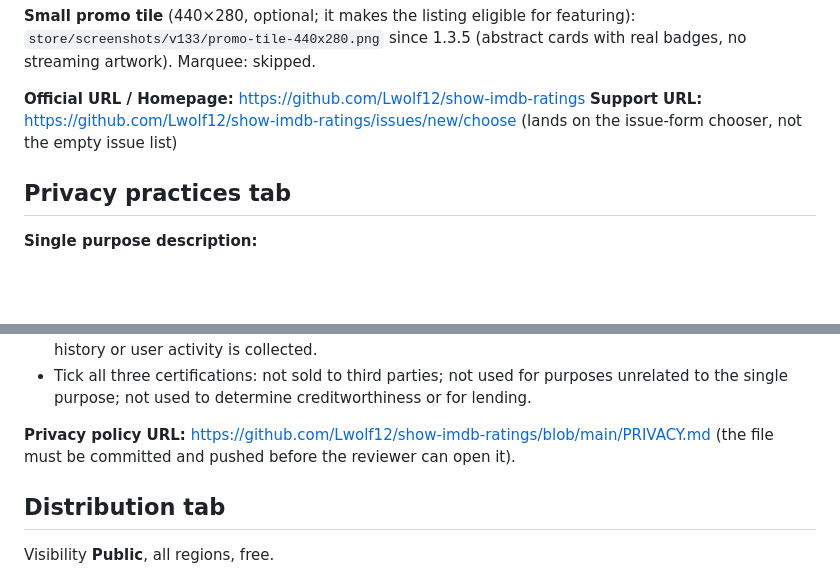
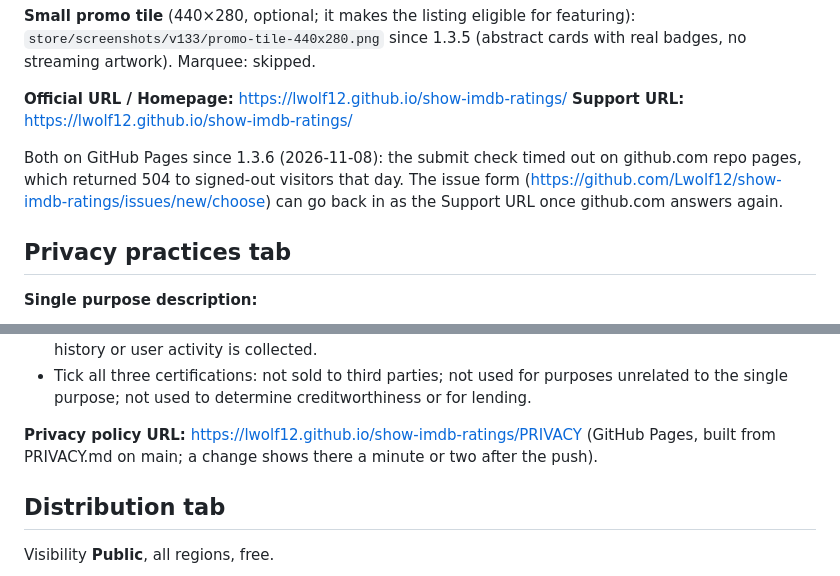
Before and after one commit to Lwolf12/show-imdb-ratings, a Markdown page: store/LISTING.md, 2 parts joined by grey strips. Drawn GitHub-style; blank space fills up the shorter version.

Commit message:
Chrome listing notes: homepage, support and privacy URLs on GitHub Pages
Co-Authored-By: Claude Opus 5.5 <noreply@anthropic.com>

```diff
--- a/store/LISTING.md
+++ b/store/LISTING.md
@@ -113,8 +113,13 @@ anything personal in the frame (profile name, continue-watching row).
 featuring): `store/screenshots/v133/promo-tile-440x280.png` since 1.3.5
 (abstract cards with real badges, no streaming artwork). Marquee: skipped.
 
-**Official URL / Homepage:** https://github.com/Lwolf12/show-imdb-ratings
-**Support URL:** https://github.com/Lwolf12/show-imdb-ratings/issues/new/choose (lands on the issue-form chooser, not the empty issue list)
+**Official URL / Homepage:** https://lwolf12.github.io/show-imdb-ratings/
+**Support URL:** https://lwolf12.github.io/show-imdb-ratings/
+
+Both on GitHub Pages since 1.3.6 (2026-11-08): the submit check timed out on
+github.com repo pages, which returned 504 to signed-out visitors that day.
+The issue form (https://github.com/Lwolf12/show-imdb-ratings/issues/new/choose)
+can go back in as the Support URL once github.com answers again.
 
 ## Privacy practices tab
 
@@ -156,8 +161,9 @@ featuring): `store/screenshots/v133/promo-tile-440x280.png` since 1.3.5
   creditworthiness or for lending.
 
 **Privacy policy URL:**
-https://github.com/Lwolf12/show-imdb-ratings/blob/main/PRIVACY.md
-(the file must be committed and pushed before the reviewer can open it).
+https://lwolf12.github.io/show-imdb-ratings/PRIVACY
+(GitHub Pages, built from PRIVACY.md on main; a change shows there a minute
+or two after the push).
 
 ## Distribution tab
 
```
